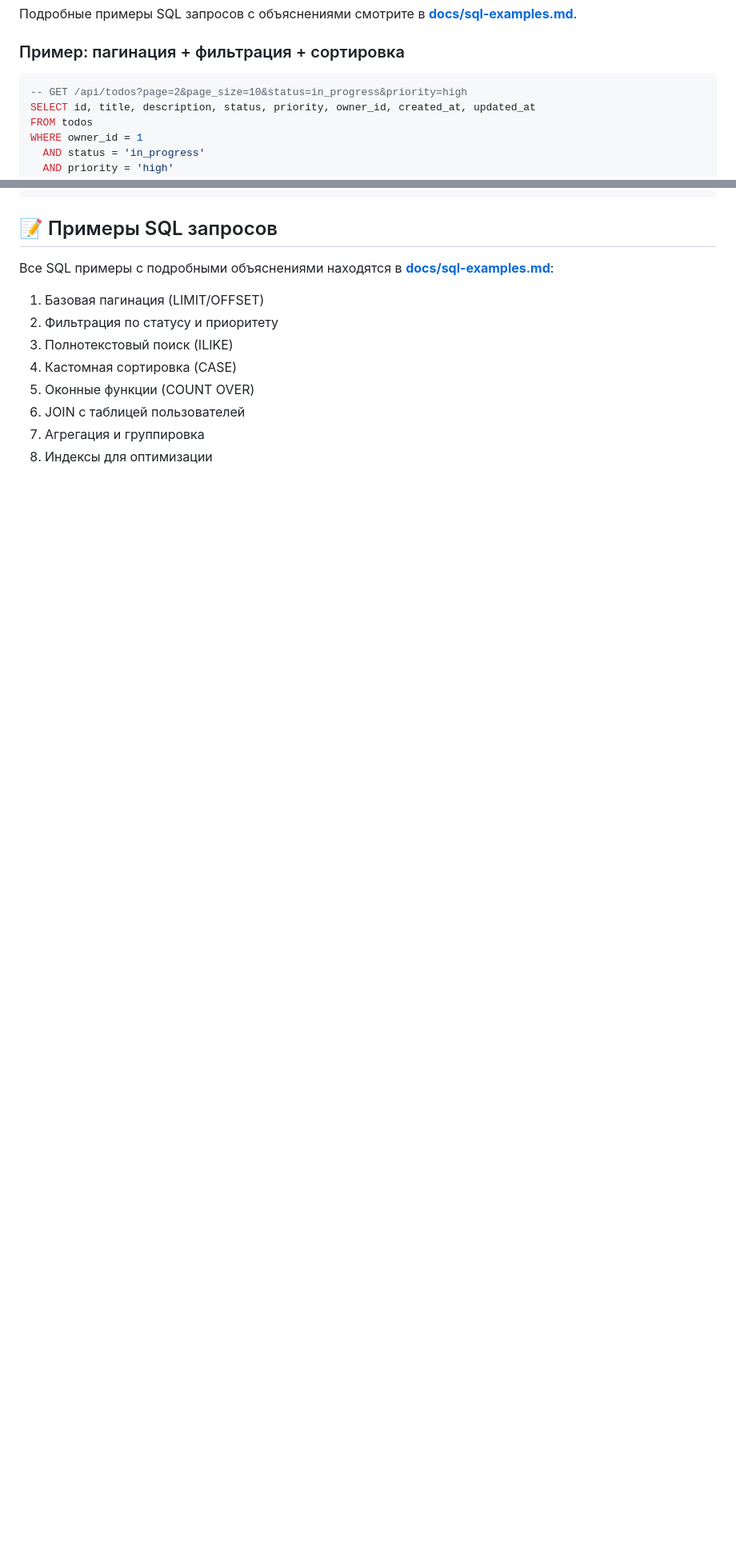
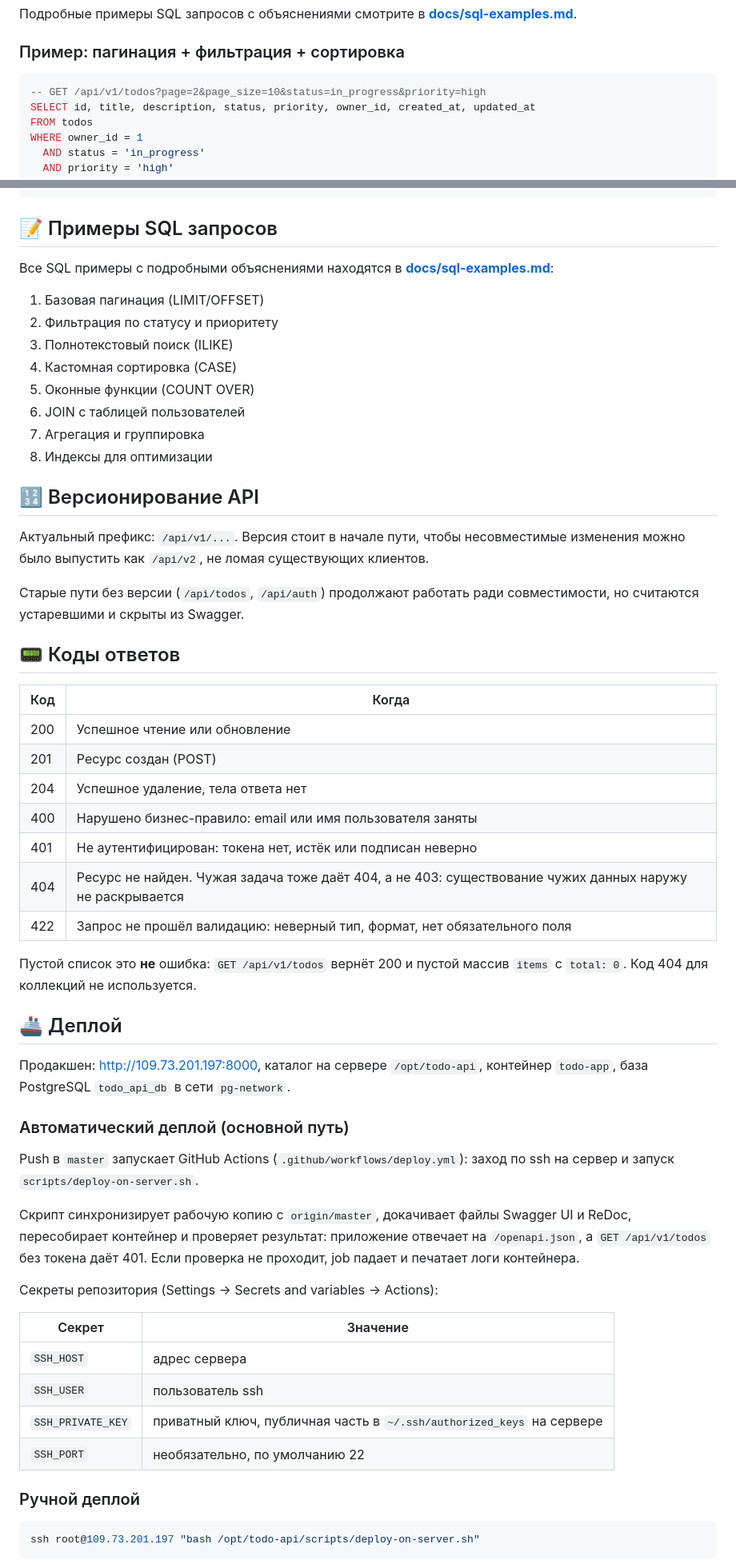
Before and after one commit to denischemeris/todo-api, a Markdown page: README.md, 2 parts joined by grey strips. Shown at 80% size. Drawn GitHub-style; blank space fills up the shorter version.

Commit message:
README: версионирование, коды ответов, PATCH и инструкция по деплою

````diff
--- a/README.md
+++ b/README.md
@@ -224,7 +243,7 @@ CREATE INDEX idx_todos_created_at ON todos(created_at);
 ### Пример: пагинация + фильтрация + сортировка
 
 ```sql
--- GET /api/todos?page=2&page_size=10&status=in_progress&priority=high
+-- GET /api/v1/todos?page=2&page_size=10&status=in_progress&priority=high
 SELECT id, title, description, status, priority, owner_id, created_at, updated_at
 FROM todos
 WHERE owner_id = 1
@@ -426,3 +445,58 @@ curl -X GET "http://localhost:8000/api/todos?page=1&page_size=10" \
 6. JOIN с таблицей пользователей
 7. Агрегация и группировка
 8. Индексы для оптимизации
+
+## 🔢 Версионирование API
+
+Актуальный префикс: `/api/v1/...`. Версия стоит в начале пути, чтобы
+несовместимые изменения можно было выпустить как `/api/v2`, не ломая
+существующих клиентов.
+
+Старые пути без версии (`/api/todos`, `/api/auth`) продолжают работать ради
+совместимости, но считаются устаревшими и скрыты из Swagger.
+
+## 📟 Коды ответов
+
+| Код | Когда |
+|---|---|
+| 200 | Успешное чтение или обновление |
+| 201 | Ресурс создан (POST) |
+| 204 | Успешное удаление, тела ответа нет |
+| 400 | Нарушено бизнес-правило: email или имя пользователя заняты |
+| 401 | Не аутентифицирован: токена нет, истёк или подписан неверно |
+| 404 | Ресурс не найден. Чужая задача тоже даёт 404, а не 403: существование чужих данных наружу не раскрывается |
+| 422 | Запрос не прошёл валидацию: неверный тип, формат, нет обязательного поля |
+
+Пустой список это **не** ошибка: `GET /api/v1/todos` вернёт 200 и пустой
+массив `items` с `total: 0`. Код 404 для коллекций не используется.
+
+## 🚢 Деплой
+
+Продакшен: http://109.73.201.197:8000, каталог на сервере `/opt/todo-api`,
+контейнер `todo-app`, база PostgreSQL `todo_api_db` в сети `pg-network`.
+
+### Автоматический деплой (основной путь)
+
+Push в `master` запускает GitHub Actions (`.github/workflows/deploy.yml`):
+заход по ssh на сервер и запуск `scripts/deploy-on-server.sh`.
+
+Скрипт синхронизирует рабочую копию с `origin/master`, докачивает файлы
+Swagger UI и ReDoc, пересобирает контейнер и проверяет результат:
+приложение отвечает на `/openapi.json`, а `GET /api/v1/todos` без токена
+даёт 401. Если проверка не проходит, job падает и печатает логи контейнера.
+
+Секреты репозитория (Settings → Secrets and variables → Actions):
+
+| Секрет | Значение |
+|---|---|
+| `SSH_HOST` | адрес сервера |
+| `SSH_USER` | пользователь ssh |
+| `SSH_PRIVATE_KEY` | приватный ключ, публичная часть в `~/.ssh/authorized_keys` на сервере |
+| `SSH_PORT` | необязательно, по умолчанию 22 |
+
+### Ручной деплой
+
+```bash
+ssh root@109.73.201.197 "bash /opt/todo-api/scripts/deploy-on-server.sh"
+```
+
````
Also changed, not shown: other parts of README.md (+54 -14 lines).
